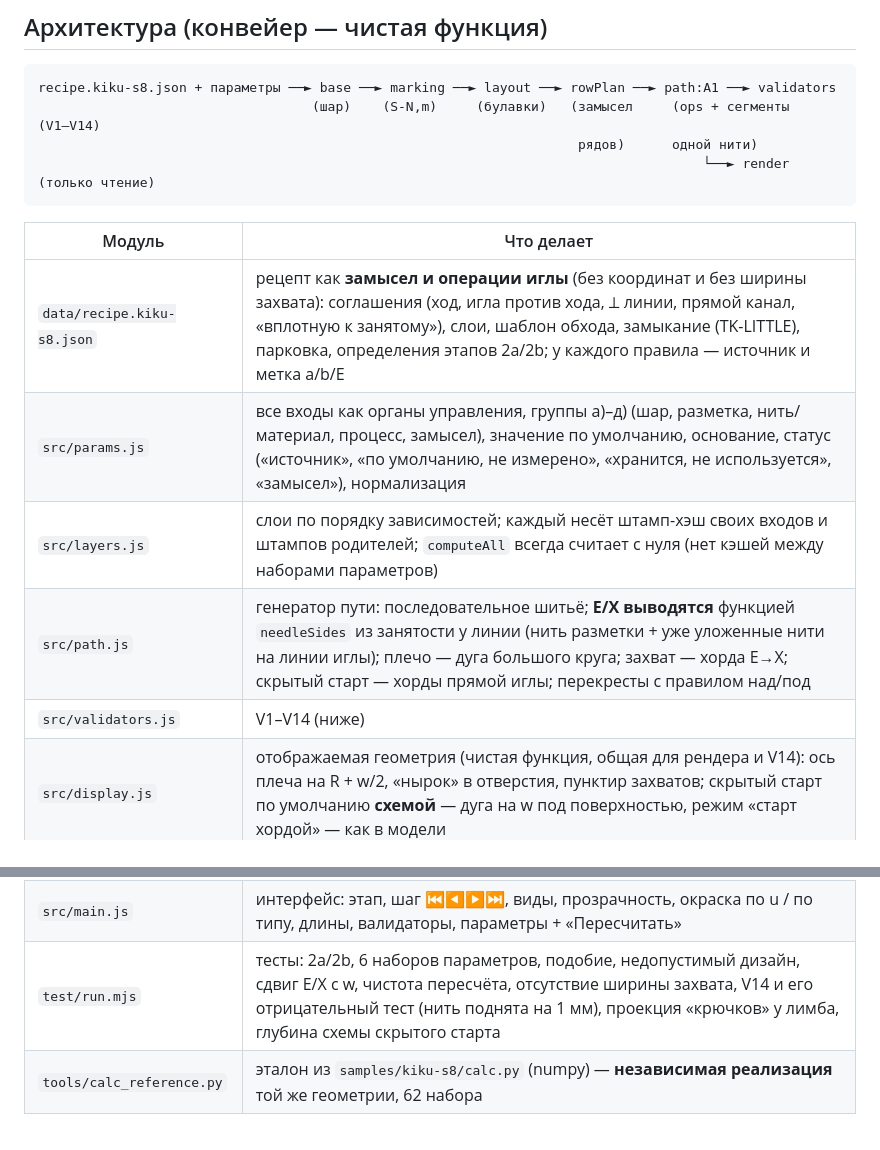
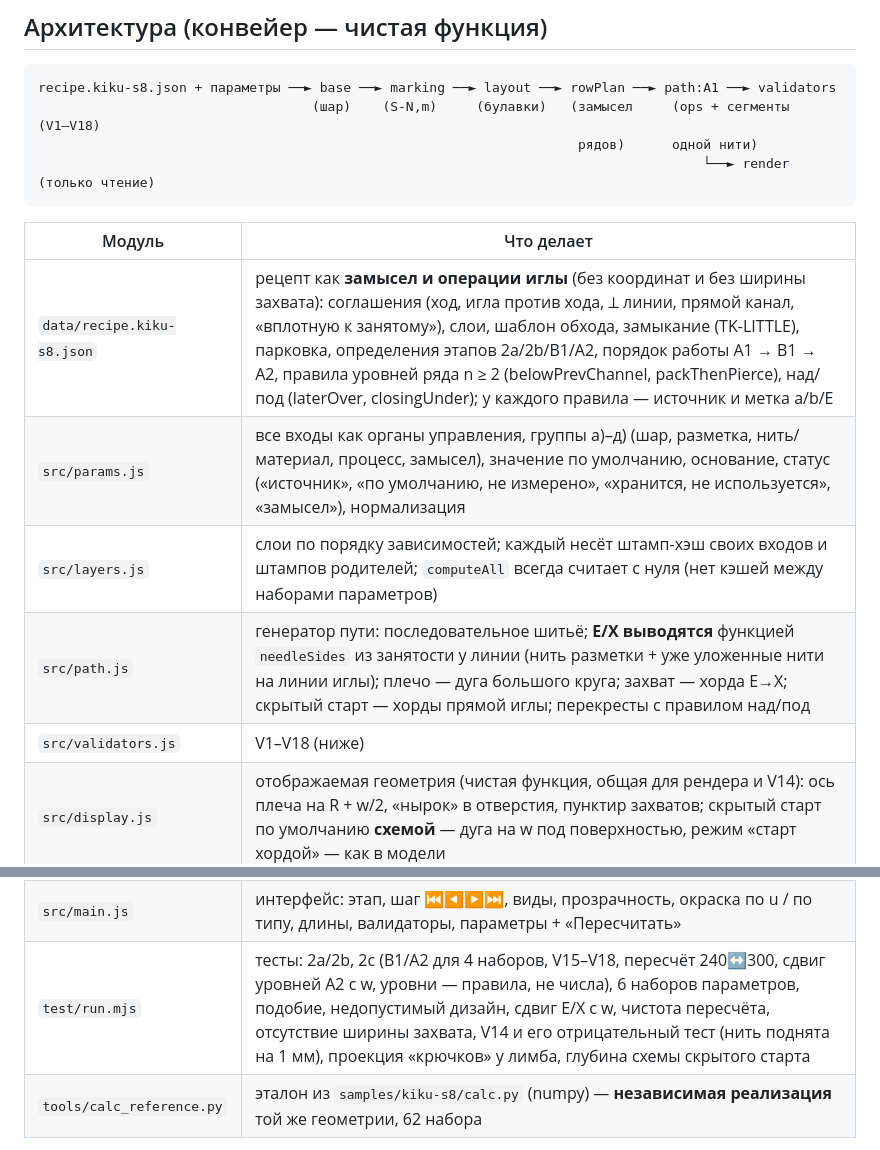
Before and after one commit to newYurk/temari-sim, a Markdown page: sim/README.md, 2 parts joined by grey strips. Rendered like a GitHub page.

Commit message:
docs: README sim — V1–V18, рецепт и тесты 2c

````diff
--- a/sim/README.md
+++ b/sim/README.md
@@ -26,23 +26,23 @@ cd tools && npm i && node screenshots.mjs  # скриншоты (playwright-core
 
 ```
 recipe.kiku-s8.json + параметры ──► base ──► marking ──► layout ──► rowPlan ──► path:A1 ──► validators
-                                   (шар)    (S-N,m)     (булавки)   (замысел     (ops + сегменты   (V1–V14)
+                                   (шар)    (S-N,m)     (булавки)   (замысел     (ops + сегменты   (V1–V18)
                                                                      рядов)      одной нити)
                                                                                      └──► render (только чтение)
 ```
 | Модуль | Что делает |
 |---|---|
-| `data/recipe.kiku-s8.json` | рецепт как **замысел и операции иглы** (без координат и без ширины захвата): соглашения (ход, игла против хода, ⟂ линии, прямой канал, «вплотную к занятому»), слои, шаблон обхода, замыкание (TK-LITTLE), парковка, определения этапов 2a/2b; у каждого правила — источник и метка a/b/E |
+| `data/recipe.kiku-s8.json` | рецепт как **замысел и операции иглы** (без координат и без ширины захвата): соглашения (ход, игла против хода, ⟂ линии, прямой канал, «вплотную к занятому»), слои, шаблон обхода, замыкание (TK-LITTLE), парковка, определения этапов 2a/2b/B1/A2, порядок работы A1 → B1 → A2, правила уровней ряда n ≥ 2 (belowPrevChannel, packThenPierce), над/под (laterOver, closingUnder); у каждого правила — источник и метка a/b/E |
 | `src/params.js` | все входы как органы управления, группы а)–д) (шар, разметка, нить/материал, процесс, замысел), значение по умолчанию, основание, статус («источник», «по умолчанию, не измерено», «хранится, не используется», «замысел»), нормализация |
 | `src/layers.js` | слои по порядку зависимостей; каждый несёт штамп-хэш своих входов и штампов родителей; `computeAll` всегда считает с нуля (нет кэшей между наборами параметров) |
 | `src/path.js` | генератор пути: последовательное шитьё; **E/X выводятся** функцией `needleSides` из занятости у линии (нить разметки + уже уложенные нити на линии иглы); плечо — дуга большого круга; захват — хорда E→X; скрытый старт — хорды прямой иглы; перекресты с правилом над/под |
-| `src/validators.js` | V1–V14 (ниже) |
+| `src/validators.js` | V1–V18 (ниже) |
 | `src/display.js` | отображаемая геометрия (чистая функция, общая для рендера и V14): ось плеча на R + w/2, «нырок» в отверстия, пунктир захватов; скрытый старт по умолчанию **схемой** — дуга на w под поверхностью, режим «старт хордой» — как в модели |
 | `src/tube.js` | меш трубки вдоль полилинии без three.js (параллельный перенос рамки); render.js оборачивает его в BufferGeometry, V14 проверяет его вершины |
 | `src/geom.js` | сферическая геометрия (без three.js), в т. ч. независимая формула гаверсинуса для проверки длин |
 | `src/render.js` | three.js: шар, разметка лентой ширины m, булавки (условно), нить — трубка диаметра w на поверхности (ось на R + w/2), скрытые участки — пунктир (из display.js), подсветка текущей операции поверх всего, подписи CSS2D |
 | `src/main.js` | интерфейс: этап, шаг ⏮◀▶⏭, виды, прозрачность, окраска по u / по типу, длины, валидаторы, параметры + «Пересчитать» |
-| `test/run.mjs` | тесты: 2a/2b, 6 наборов параметров, подобие, недопустимый дизайн, сдвиг E/X с w, чистота пересчёта, отсутствие ширины захвата, V14 и его отрицательный тест (нить поднята на 1 мм), проекция «крючков» у лимба, глубина схемы скрытого старта |
+| `test/run.mjs` | тесты: 2a/2b, 2c (B1/A2 для 4 наборов, V15–V18, пересчёт 240↔300, сдвиг уровней A2 с w, уровни — правила, не числа), 6 наборов параметров, подобие, недопустимый дизайн, сдвиг E/X с w, чистота пересчёта, отсутствие ширины захвата, V14 и его отрицательный тест (нить поднята на 1 мм), проекция «крючков» у лимба, глубина схемы скрытого старта |
 | `tools/calc_reference.py` | эталон из `samples/kiku-s8/calc.py` (numpy) — **независимая реализация** той же геометрии, 62 набора |
 
 Рендер ничего не возвращает в модель; механика (позже) будет читать `path`, а не меш.
````
